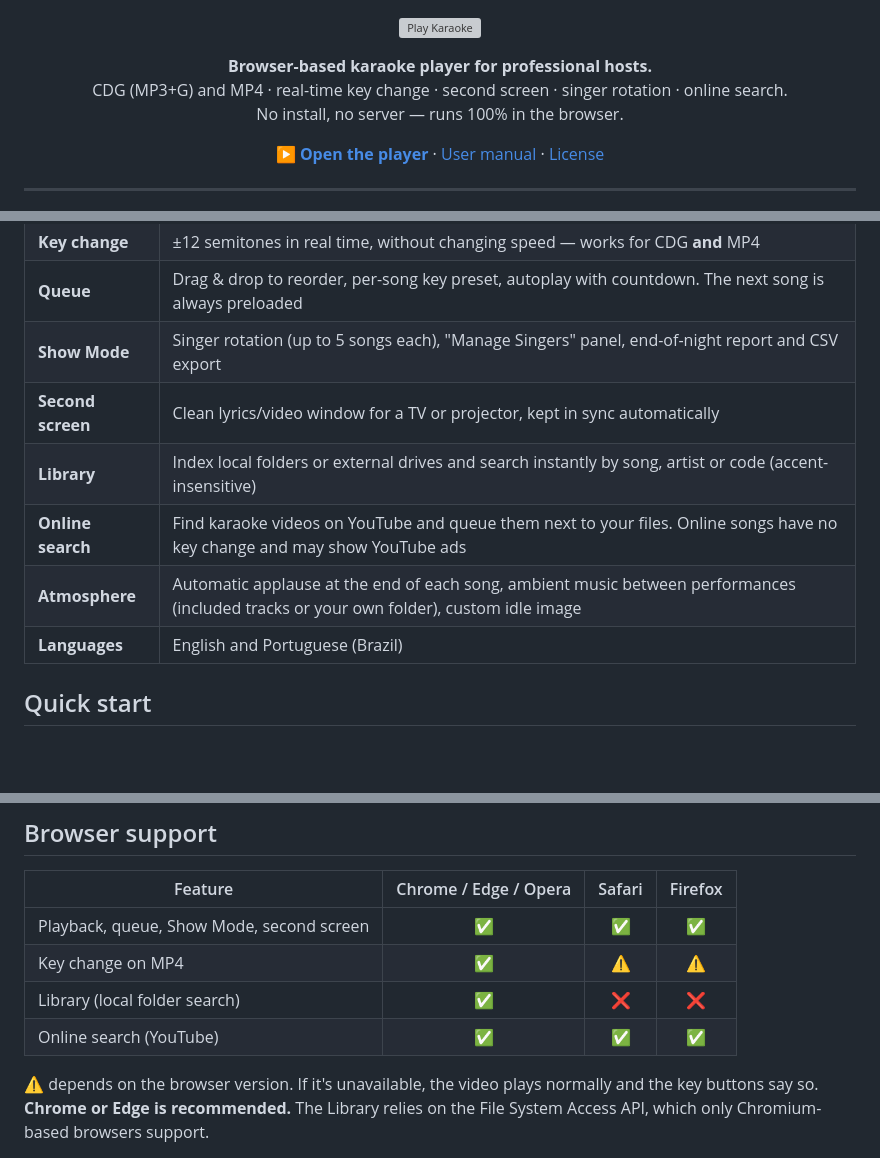
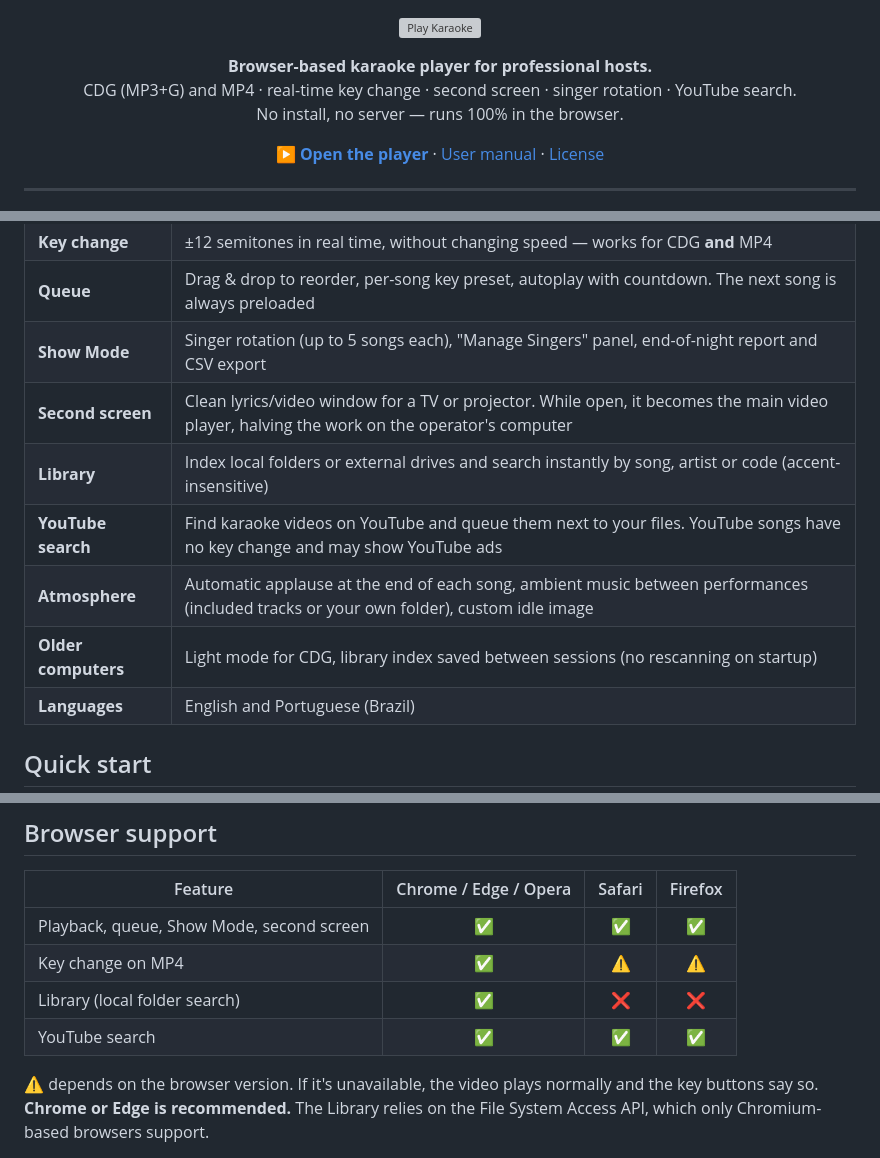
Before and after one commit to playkaraoke/PlayKaraokeWebPlayer, a Markdown page: README.md, 3 parts joined by grey strips. Rendered like a GitHub page; blank space fills up the shorter version; grey boxes are pictures that could not be loaded.

Commit message:
README: busca do YouTube, segunda tela como player e opcoes pra computador antigo
Co-Authored-By: Claude Opus 5.5 <noreply@anthropic.com>

```diff
--- a/README.md
+++ b/README.md
@@ -4,7 +4,7 @@
 
 <p align="center">
   <strong>Browser-based karaoke player for professional hosts.</strong><br/>
-  CDG (MP3+G) and MP4 · real-time key change · second screen · singer rotation · online search.<br/>
+  CDG (MP3+G) and MP4 · real-time key change · second screen · singer rotation · YouTube search.<br/>
   No install, no server — runs 100% in the browser.
 </p>
 
@@ -24,10 +24,11 @@
 | **Key change** | ±12 semitones in real time, without changing speed — works for CDG **and** MP4 |
 | **Queue** | Drag & drop to reorder, per-song key preset, autoplay with countdown. The next song is always preloaded |
 | **Show Mode** | Singer rotation (up to 5 songs each), "Manage Singers" panel, end-of-night report and CSV export |
-| **Second screen** | Clean lyrics/video window for a TV or projector, kept in sync automatically |
+| **Second screen** | Clean lyrics/video window for a TV or projector. While open, it becomes the main video player, halving the work on the operator's computer |
 | **Library** | Index local folders or external drives and search instantly by song, artist or code (accent-insensitive) |
-| **Online search** | Find karaoke videos on YouTube and queue them next to your files. Online songs have no key change and may show YouTube ads |
+| **YouTube search** | Find karaoke videos on YouTube and queue them next to your files. YouTube songs have no key change and may show YouTube ads |
 | **Atmosphere** | Automatic applause at the end of each song, ambient music between performances (included tracks or your own folder), custom idle image |
+| **Older computers** | Light mode for CDG, library index saved between sessions (no rescanning on startup) |
 | **Languages** | English and Portuguese (Brazil) |
 
 ## Quick start
@@ -54,7 +55,7 @@ Full walkthrough: [User manual](docs/USER_MANUAL.md).
 | Playback, queue, Show Mode, second screen | ✅ | ✅ | ✅ |
 | Key change on MP4 | ✅ | ⚠️ | ⚠️ |
 | Library (local folder search) | ✅ | ❌ | ❌ |
-| Online search (YouTube) | ✅ | ✅ | ✅ |
+| YouTube search | ✅ | ✅ | ✅ |
 
 ⚠️ depends on the browser version. If it's unavailable, the video plays normally and the key buttons say so.
 **Chrome or Edge is recommended.** The Library relies on the File System Access API, which only Chromium-based browsers support.
```
Also changed, not shown: other parts of README.md (+1 -1 lines).
